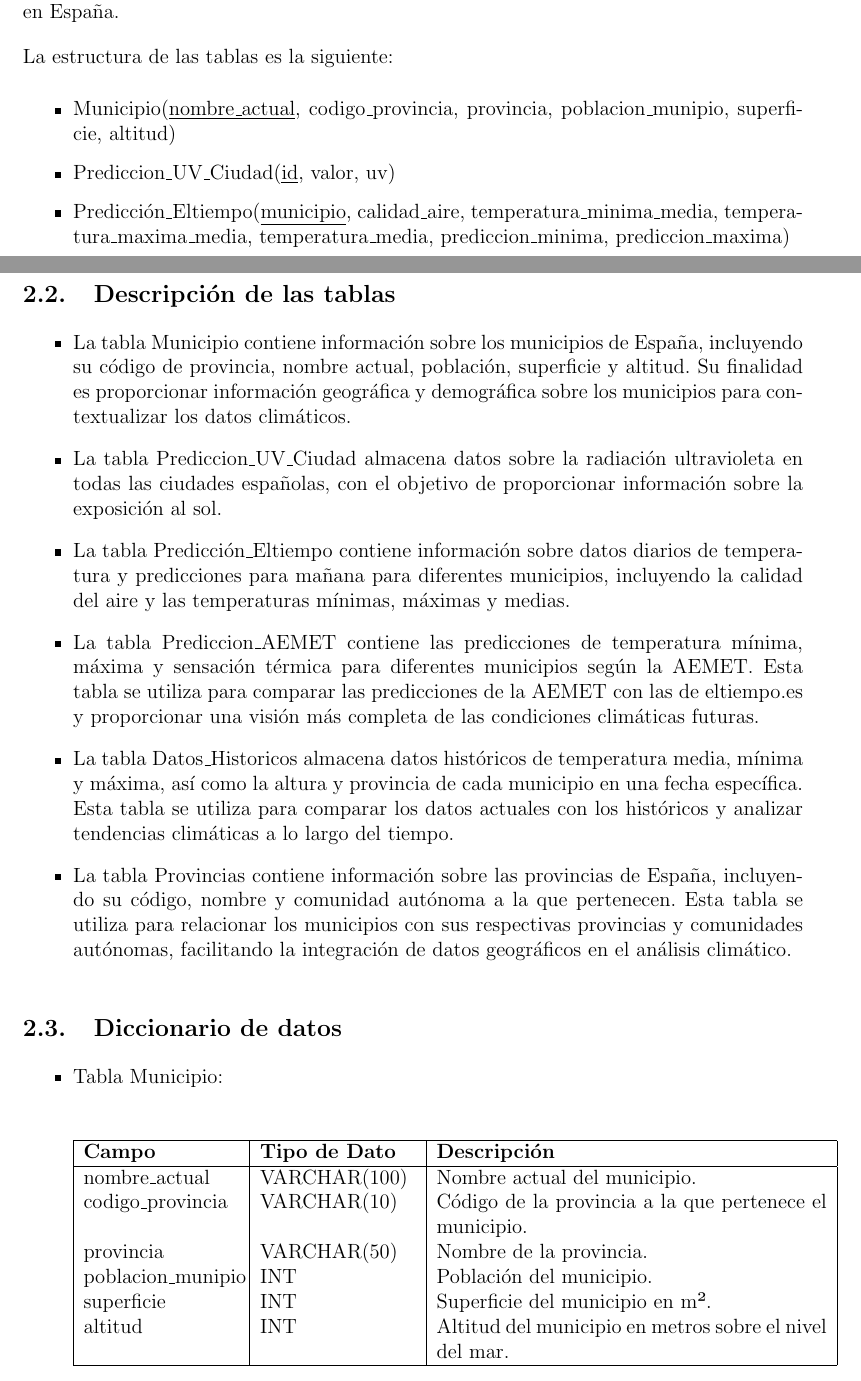
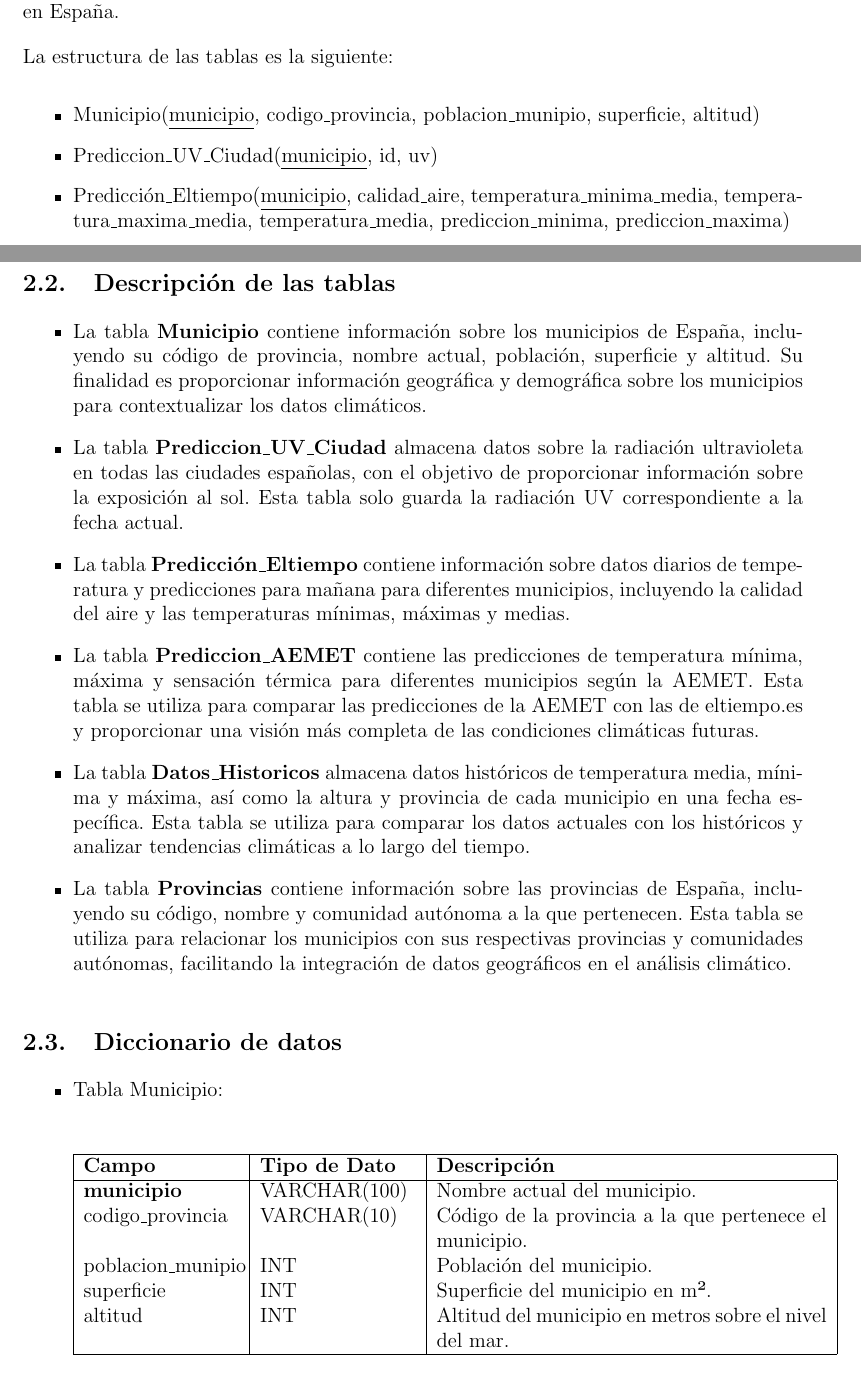
Before and after one commit to tomipucela/HitosSAII, a LaTeX document (Hito1/main.tex): two parts of pages 3 and 4 of 6, joined at a grey line, cut so that both start at the same text. Compiled offline with pdfLaTeX.

Commit message:
alguna tonteria y cosas de formato

```diff
--- a/Hito1/main.tex
+++ b/Hito1/main.tex
@@ -72,7 +72,7 @@ Con este esquema mediador pretendemos integrar los datos de las diferentes fuent
 
 La estructura de las tablas es la siguiente:
 \begin{itemize}
-    \item Municipio(\underline{nombre\_actual}, codigo\_provincia, provincia, poblacion\_munipio, superficie, altitud)
-    \item Prediccion\_UV\_Ciudad(\underline{id}, valor, uv)
+    \item Municipio(\underline{municipio}, codigo\_provincia, poblacion\_munipio, superficie, altitud)
+    \item Prediccion\_UV\_Ciudad(\underline{municipio}, id, uv)
     \item Predicción\_Eltiempo(\underline{municipio}, calidad\_aire, temperatura\_minima\_media, temperatura\_maxima\_media, temperatura\_media, prediccion\_minima, prediccion\_maxima)
     \item Prediccion\_AEMET(\underline{municipio}, provincia, temperatura\_minima, temperatura\_maxima, sensacion\_termica\_maxima, sensacion\_termica\_minima)
@@ -82,12 +82,12 @@ La estructura de las tablas es la siguiente:
 
 \subsection{Descripción de las tablas}
 \begin{itemize}
-    \item La tabla Municipio contiene información sobre los municipios de España, incluyendo su código de provincia, nombre actual, población, superficie y altitud. Su finalidad es proporcionar información geográfica y demográfica sobre los municipios para contextualizar los datos climáticos.
-    \item La tabla Prediccion\_UV\_Ciudad almacena datos sobre la radiación ultravioleta en todas las ciudades españolas, con el objetivo de proporcionar información sobre la exposición al sol.
-    \item La tabla Predicción\_Eltiempo contiene información sobre datos diarios de temperatura y predicciones para mañana para diferentes municipios, incluyendo la calidad del aire y las temperaturas mínimas, máximas y medias.
-    \item La tabla Prediccion\_AEMET contiene las predicciones de temperatura mínima, máxima y sensación térmica para diferentes municipios según la AEMET. Esta tabla se utiliza para comparar las predicciones de la AEMET con las de eltiempo.es y proporcionar una visión más completa de las condiciones climáticas futuras.
-    \item La tabla Datos\_Historicos almacena datos históricos de temperatura media, mínima y máxima, así como la altura y provincia de cada municipio en una fecha específica. Esta tabla se utiliza para comparar los datos actuales con los históricos y analizar tendencias climáticas a lo largo del tiempo.
-    \item La tabla Provincias contiene información sobre las provincias de España, incluyendo su código, nombre y comunidad autónoma a la que pertenecen. Esta tabla se utiliza para relacionar los municipios con sus respectivas provincias y comunidades autónomas, facilitando la integración de datos geográficos en el análisis climático.
+    \item La tabla \textbf{Municipio} contiene información sobre los municipios de España, incluyendo su código de provincia, nombre actual, población, superficie y altitud. Su finalidad es proporcionar información geográfica y demográfica sobre los municipios para contextualizar los datos climáticos.
+    \item La tabla \textbf{Prediccion\_UV\_Ciudad} almacena datos sobre la radiación ultravioleta en todas las ciudades españolas, con el objetivo de proporcionar información sobre la exposición al sol. Esta tabla solo guarda la radiación UV correspondiente a la fecha actual.
+    \item La tabla \textbf{Predicción\_Eltiempo} contiene información sobre datos diarios de temperatura y predicciones para mañana para diferentes municipios, incluyendo la calidad del aire y las temperaturas mínimas, máximas y medias.
+    \item La tabla \textbf{Prediccion\_AEMET} contiene las predicciones de temperatura mínima, máxima y sensación térmica para diferentes municipios según la AEMET. Esta tabla se utiliza para comparar las predicciones de la AEMET con las de eltiempo.es y proporcionar una visión más completa de las condiciones climáticas futuras.
+    \item La tabla \textbf{Datos\_Historicos} almacena datos históricos de temperatura media, mínima y máxima, así como la altura y provincia de cada municipio en una fecha específica. Esta tabla se utiliza para comparar los datos actuales con los históricos y analizar tendencias climáticas a lo largo del tiempo.
+    \item La tabla \textbf{Provincias} contiene información sobre las provincias de España, incluyendo su código, nombre y comunidad autónoma a la que pertenecen. Esta tabla se utiliza para relacionar los municipios con sus respectivas provincias y comunidades autónomas, facilitando la integración de datos geográficos en el análisis climático.
 \end{itemize}
 
 \subsection{Diccionario de datos}
@@ -101,9 +101,8 @@ La estructura de las tablas es la siguiente:
     \hline
     \textbf{Campo} & \textbf{Tipo de Dato} & \textbf{Descripción} \\
     \hline
-    nombre\_actual & VARCHAR(100) & Nombre actual del municipio. \\
+    \textbf{municipio} & VARCHAR(100) & Nombre actual del municipio. \\
     codigo\_provincia & VARCHAR(10) & Código de la provincia a la que pertenece el municipio. \\
-    provincia & VARCHAR(50) & Nombre de la provincia. \\
     poblacion\_munipio & INT & Población del municipio. \\
     superficie & INT & Superficie del municipio en m². \\
     altitud & INT & Altitud del municipio en metros sobre el nivel del mar. \\
```
Also changed, not shown: Hito1/main.tex (15 more changed lines).
